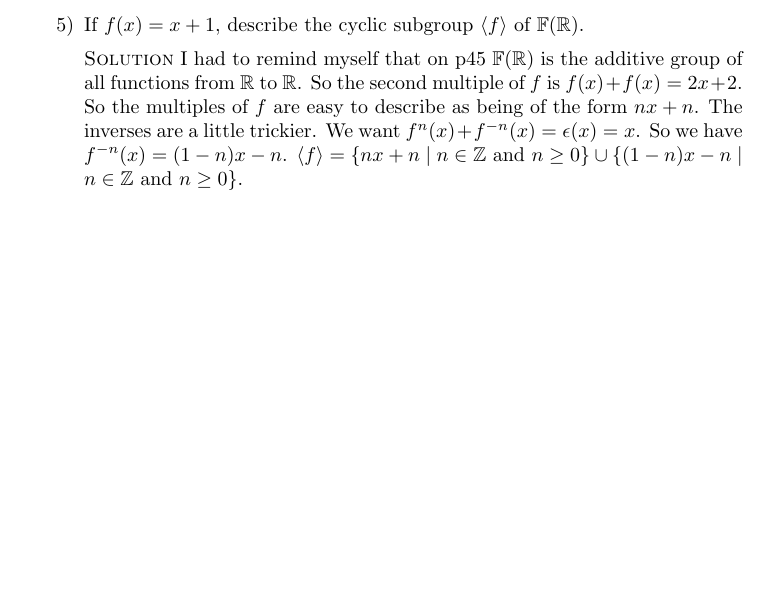
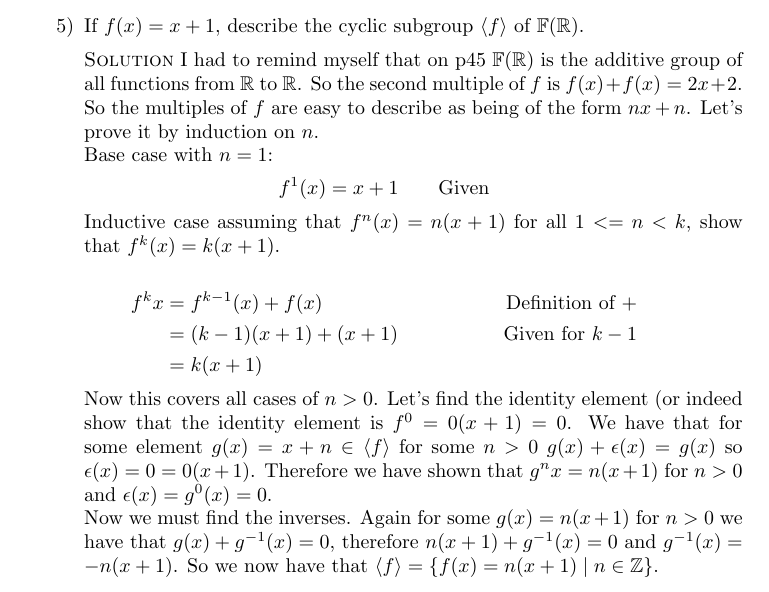
Before and after one commit to michaelgwelch/algebra, a LaTeX paper (chap11.tex): part of page 2 of 4 before the commit and part of page 2 of 5 after it, cut so that both start at the same text, the shorter picture padded with empty space. Compiled offline with pdfLaTeX.

Commit message:
Elaborate on 11A5

```diff
--- a/chap11.tex
+++ b/chap11.tex
@@ -129,11 +129,35 @@ of A Book of Abstract Algebra.
       the additive group of all functions from $\Reals$ to $\Reals$.
       So the second multiple of $f$ is $f(x) + f(x) = 2x + 2$.  So
       the multiples of $f$ are easy to describe as being of the
-      form $nx + n$. The inverses are a little trickier. We want
-      $f^n(x) + f^{-n}(x) = \epsilon(x) = x$. So we have
-      $f^{-n}(x) = (1-n)x - n $.
-      $\langle f \rangle = \{ nx + n \mid n \in \Integers \text{ and } n \ge
-      0\} \cup \{(1-n)x - n \mid n \in \Integers \text{ and } n \ge 0\}$.
+      form $nx + n$. Let's prove it by induction on $n$.
+
+      Base case with $n = 1$:
+      \begin{align*}
+        f^1(x) &= x + 1 \qquad \text{Given}
+      \end{align*}
+
+      Inductive case assuming that $f^n(x) = n(x + 1)$ for all $1 <=
+      n < k$, show that $f^k(x) = k(x + 1)$.
+
+      \begin{align*}
+        f^k{x} &= f^{k-1}(x) + f(x) & \text{Definition of +}\\
+        &= (k-1)(x+1) + (x+1) & \text{Given for $k-1$} \\
+        &= k(x+1) \qedhere
+      \end{align*}
+
+      Now this covers all cases of $n > 0$. Let's find the identity
+      element (or indeed show that the identity element is $f^{0} = 0(x
+      + 1) = 0$. We have that for some element $g(x) = x + n \in \langle f
+      \rangle$ for some $n > 0$ $g(x) + \epsilon(x) = g(x)$ so
+      $\epsilon(x) = 0 = 0(x+1)$. Therefore we have shown that $g^n{x}
+      = n(x+1)$ for $n > 0$ and $\epsilon(x) = g^0(x) = 0$.
+
+
+      Now we must find the inverses. Again for some $g(x) = n(x+1)$
+      for $n > 0$ we have that $g(x) + g^{-1}(x) = 0$, therefore
+      $n(x+1) + g^{-1}(x) = 0$ and $g^{-1}(x) = -n(x+1)$. So we now
+      have that $\langle f \rangle = \{f(x) = n(x+1) \mid n \in \Integers\}$.
+
 
       \itm Show that -1, as well as 1, is a generator of $\Integers$. Are there
       any other generators of $\Integers$? Explain! What are the generators
```
